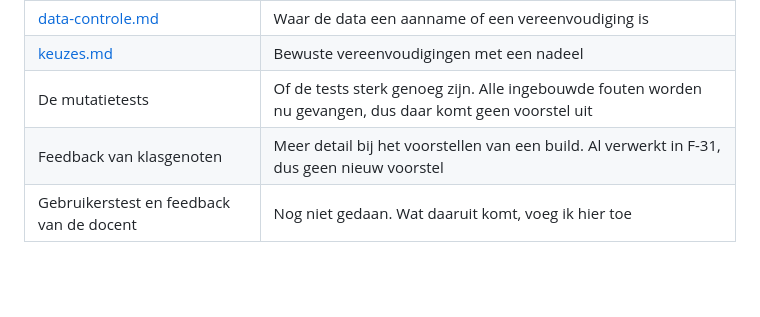
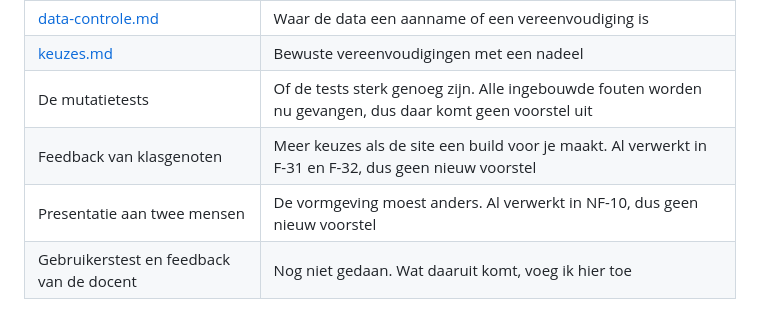
Before and after one commit to Niels023/pc-bouwplanner, a Markdown page: docs/verbetervoorstellen.md, the part around the change. Drawn GitHub-style; blank space fills up the shorter version.

```diff
--- a/docs/verbetervoorstellen.md
+++ b/docs/verbetervoorstellen.md
@@ -13,7 +13,8 @@ Ik heb deze bronnen doorgelopen op 3 november 2026:
 | [data-controle.md](data-controle.md) | Waar de data een aanname of een vereenvoudiging is |
 | [keuzes.md](keuzes.md) | Bewuste vereenvoudigingen met een nadeel |
 | De mutatietests | Of de tests sterk genoeg zijn. Alle ingebouwde fouten worden nu gevangen, dus daar komt geen voorstel uit |
-| Feedback van klasgenoten | Meer detail bij het voorstellen van een build. Al verwerkt in F-31, dus geen nieuw voorstel |
+| Feedback van klasgenoten | Meer keuzes als de site een build voor je maakt. Al verwerkt in F-31 en F-32, dus geen nieuw voorstel |
+| Presentatie aan twee mensen | De vormgeving moest anders. Al verwerkt in NF-10, dus geen nieuw voorstel |
 | Gebruikerstest en feedback van de docent | Nog niet gedaan. Wat daaruit komt, voeg ik hier toe |
 
 ## 2. Voorstellen
```
Also changed, not shown: docs/voortgang.md (+18 -1 lines).
